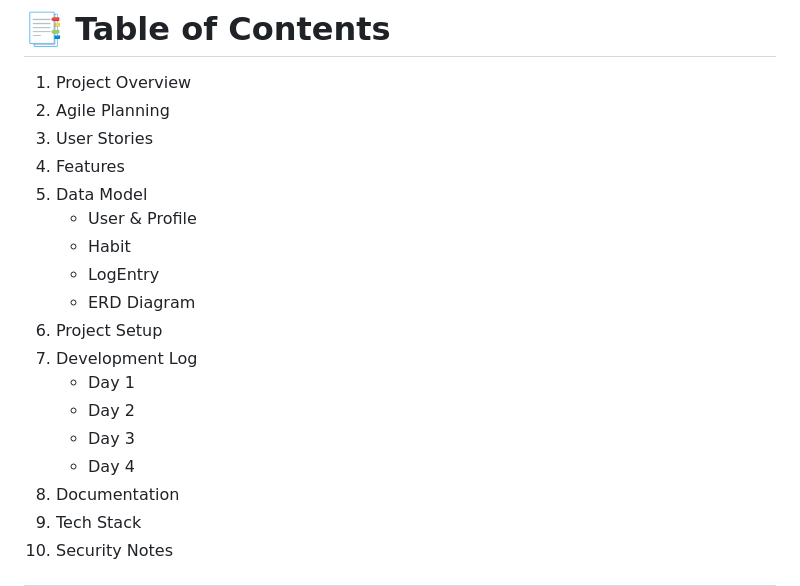
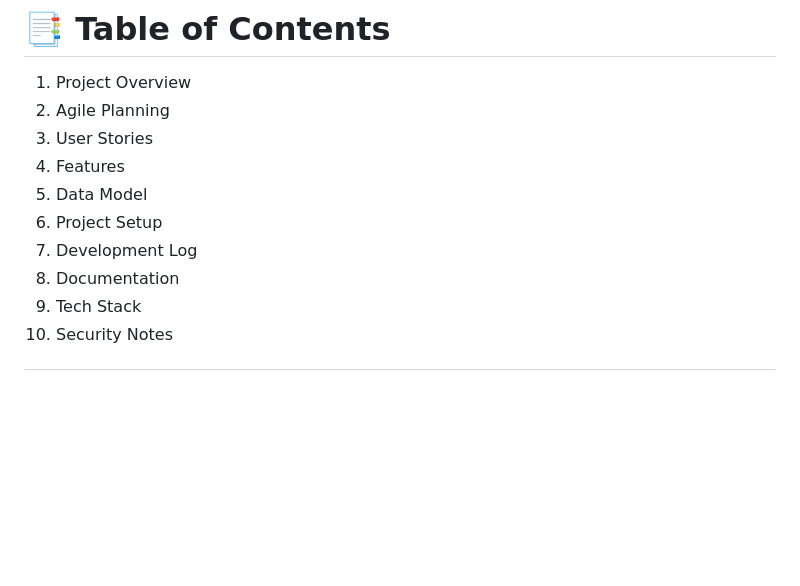
Before and after one commit to thejog2/habitflow, a Markdown page: README.md, the part around one of its changes. Rendered like a GitHub page; blank space fills up the shorter version.

```diff
--- a/README.md
+++ b/README.md
@@ -11,16 +11,8 @@ HabitFlow is a full‑stack Django web application designed to help users build,
 3. User Stories
 4. Features
 5. Data Model
-   - User & Profile
-   - Habit
-   - LogEntry
-   - ERD Diagram
 6. Project Setup
 7. Development Log
-   - Day 1
-   - Day 2
-   - Day 3
-   - Day 4
 8. Documentation
 9. Tech Stack
 10. Security Notes
```
Also changed, not shown: other parts of README.md (+17 -33 lines).
